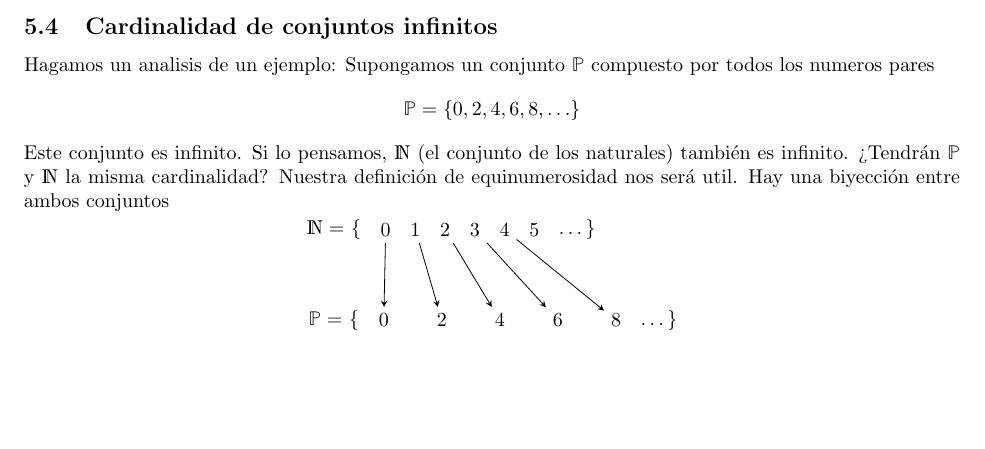
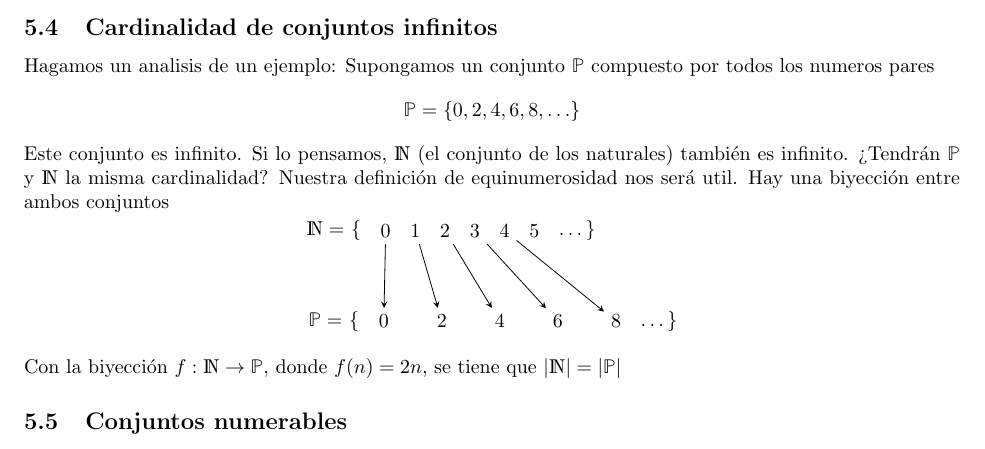
Before and after one commit to ElTioAndresCabezas/resumen-iic1253, a LaTeX document (sections/conjunto.tex): part of page 15 of 15, cut so that both start at the same text, the shorter picture padded with empty space. Compiled offline with pdfLaTeX.

Commit message:
Avances hasta el inicio de conjuntos numerables

```diff
--- a/sections/conjunto.tex
+++ b/sections/conjunto.tex
@@ -814,5 +814,12 @@ Este conjunto es infinito. Si lo pensamos, $\mathds{N}$ (el conjunto de los natu
         \draw[-stealth] (Nat5) -- (P5);
     \end{tikzpicture}
 \]
+Con la biyección $f: \mathds{N} \rightarrow \mathbb{P}$, donde $f(n) = 2n$, se tiene que $|\mathds{N}| = |\mathbb{P}|$
+
+\subsection{Conjuntos numerables}
+
+
+
+
 
 \end{document}
```
Also changed, not shown: main.pdf, sections/conjunto.pdf.
